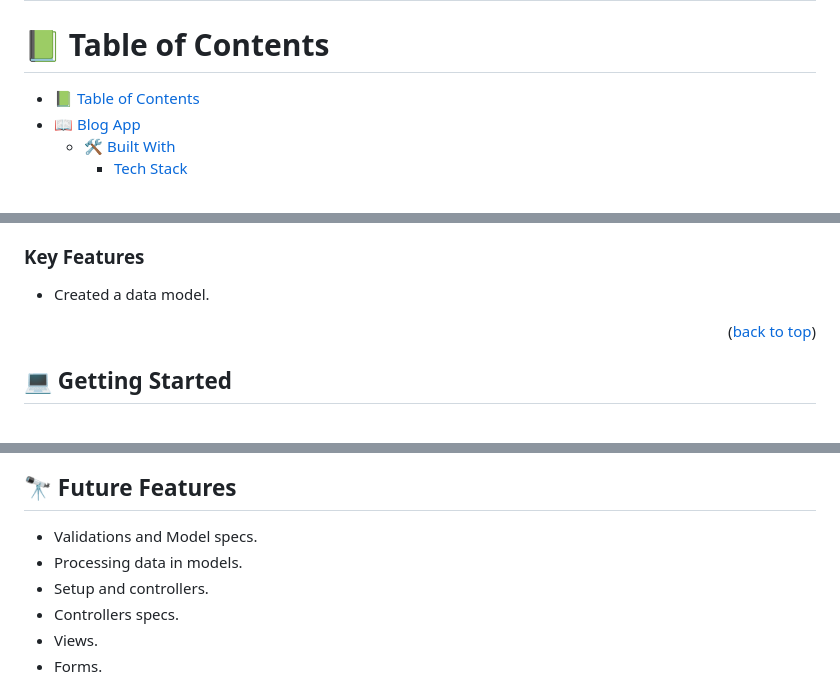
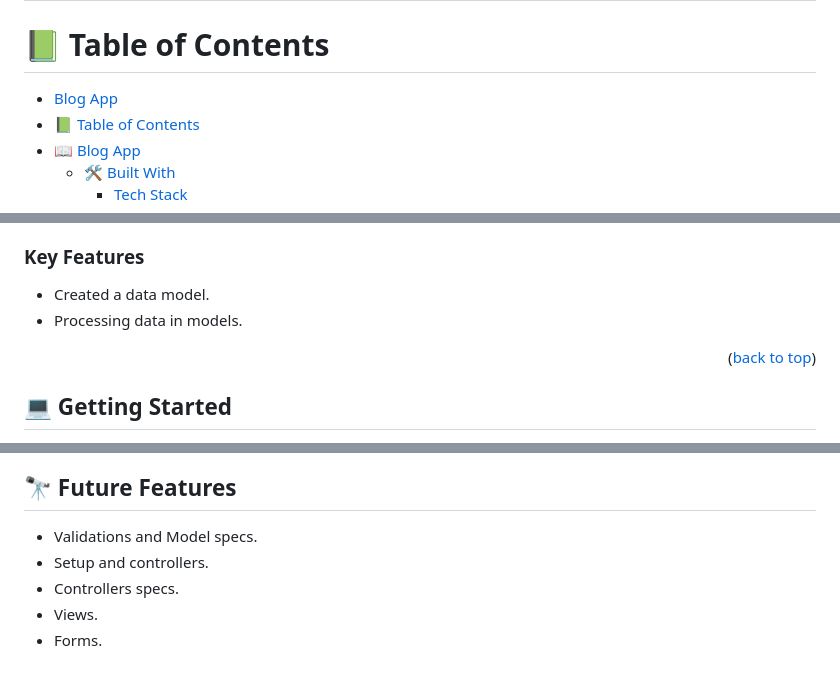
Before and after one commit to tumainimaganiko/blog_app, a Markdown page: README.md, 3 parts joined by grey strips. GitHub-like rendering.

```diff
--- a/README.md
+++ b/README.md
@@ -8,6 +8,7 @@
 
 # 📗 Table of Contents
 
+- [Blog App](#blog-app)
 - [📗 Table of Contents](#-table-of-contents)
 - [📖 Blog App ](#-blog-app-)
   - [🛠 Built With ](#-built-with-)
@@ -46,6 +47,7 @@ This backend blog app is a powerful and scalable platform for creating and manag
 ### Key Features <a name="key-features"></a>
 
 - Created a data model.
+-  Processing data in models.
 
 <p align="right">(<a href="#readme-top">back to top</a>)</p>
 
@@ -99,7 +101,6 @@ Clone this repository to your desired folder:
 ## 🔭 Future Features <a name="future-features"></a>
 
  -  Validations and Model specs.
- -  Processing data in models.
  -  Setup and controllers.
  -  Controllers specs.
  -  Views.
```
